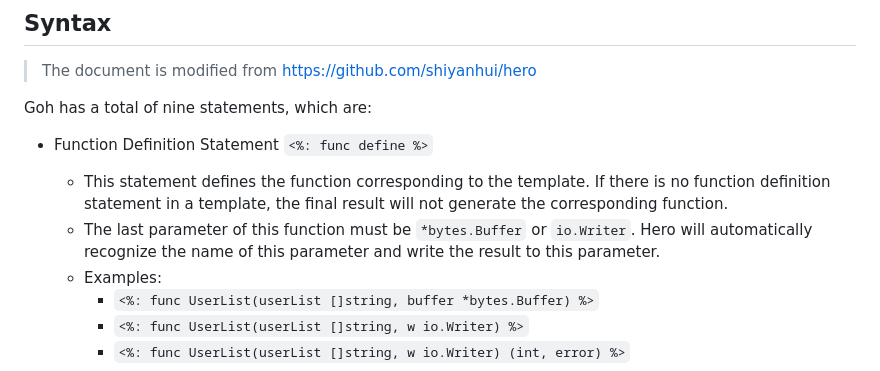
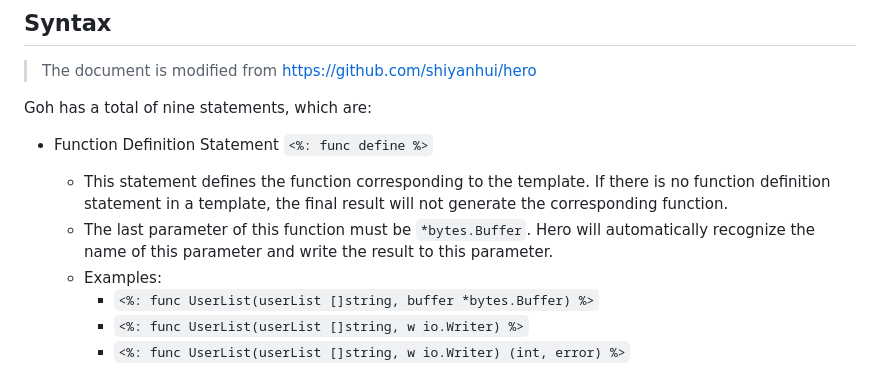
Before and after one commit to OblivionOcean/Goh, a Markdown page: README.md, the part around the change. Rendered like a GitHub page.

Commit message:
[fix] ioReader支持信息错误

```diff
--- a/README.md
+++ b/README.md
@@ -159,7 +159,7 @@ Goh has a total of nine statements, which are:
 
 - Function Definition Statement `<%: func define %>`
   - This statement defines the function corresponding to the template. If there is no function definition statement in a template, the final result will not generate the corresponding function.
-  - The last parameter of this function must be `*bytes.Buffer` or `io.Writer`. Hero will automatically recognize the name of this parameter and write the result to this parameter.
+  - The last parameter of this function must be `*bytes.Buffer`. Hero will automatically recognize the name of this parameter and write the result to this parameter.
   - Examples:
     - `<%: func UserList(userList []string, buffer *bytes.Buffer) %>`
     - `<%: func UserList(userList []string, w io.Writer) %>`
```
